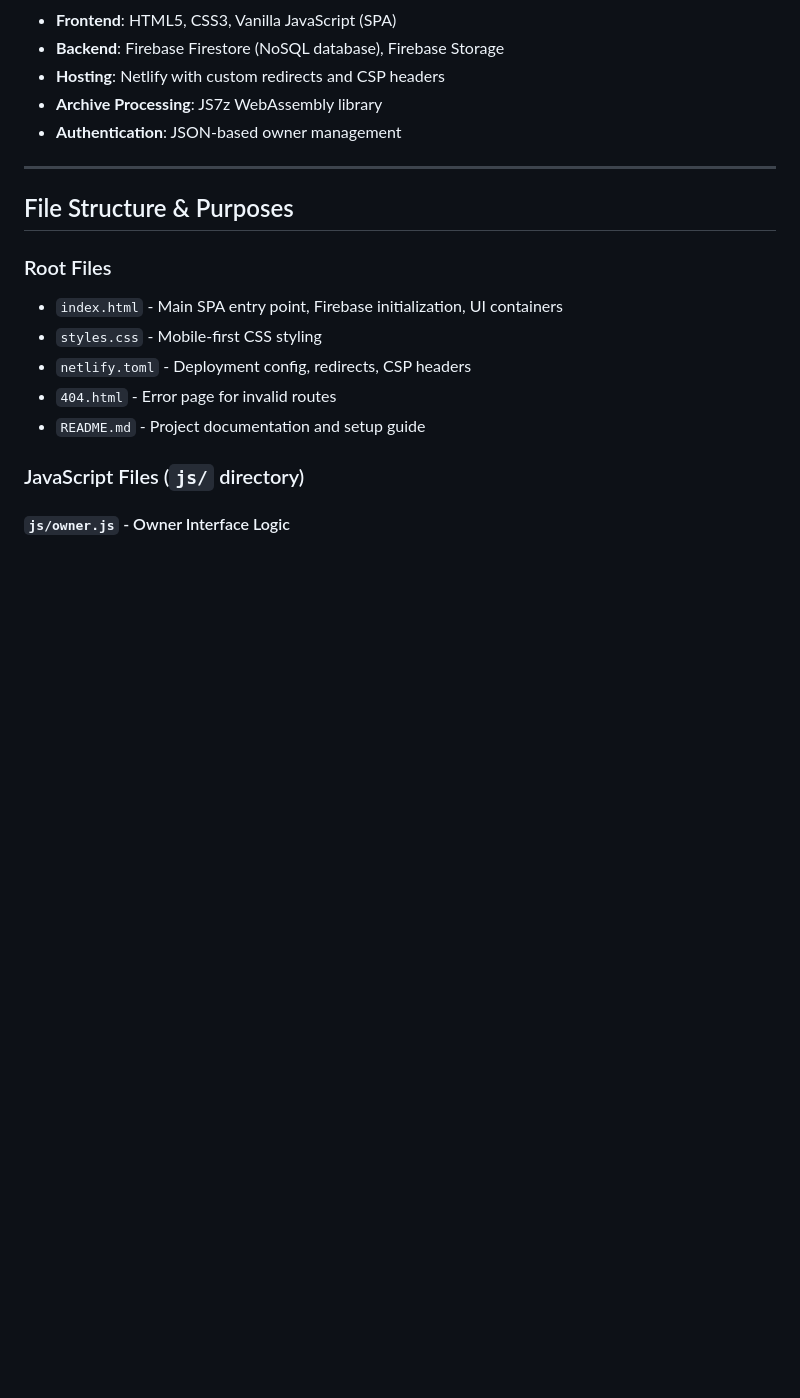
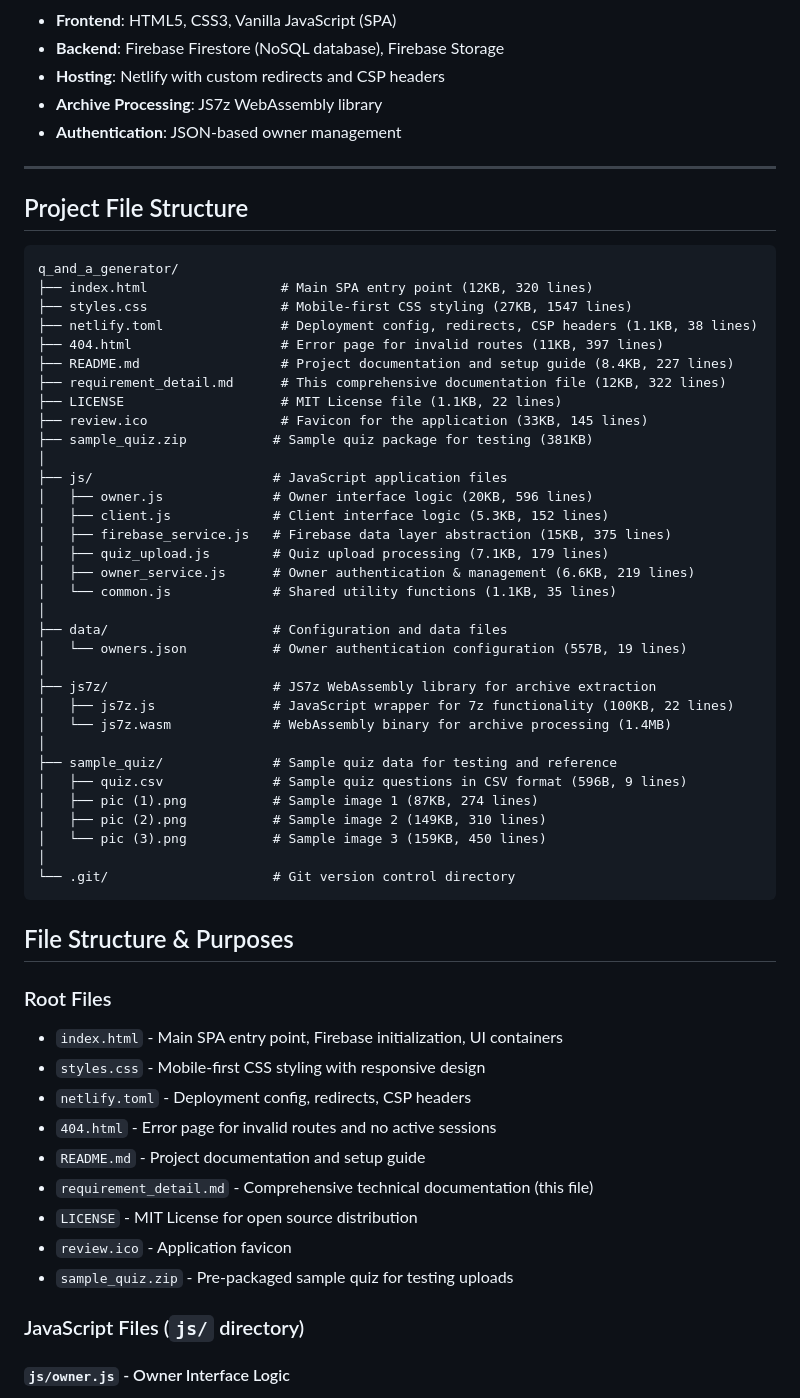
Before and after one commit to gostnort/q_and_a_generator, a Markdown page: requirement_detail.md, the part around the change printed below. Rendered like a GitHub page; blank space fills up the shorter version.

Commit message:
Add comprehensive project file structure to documentation
- Added complete directory tree with file sizes and line counts
- Documented all directories: js/, data/, js7z/, sample_quiz/
- Included detailed descriptions for each file and directory
- Added library files documentation (JS7z WebAssembly)
- Documented sample data structure and purpose
- Enhanced file purposes with technical details

This provides a complete project overview for future development reference.

````diff
--- a/requirement_detail.md
+++ b/requirement_detail.md
@@ -20,14 +20,56 @@ A web-based quiz sharing platform built with Netlify (frontend hosting) and Fire
 
 ---
 
+## Project File Structure
+
+```
+q_and_a_generator/
+├── index.html                 # Main SPA entry point (12KB, 320 lines)
+├── styles.css                 # Mobile-first CSS styling (27KB, 1547 lines)
+├── netlify.toml               # Deployment config, redirects, CSP headers (1.1KB, 38 lines)
+├── 404.html                   # Error page for invalid routes (11KB, 397 lines)
+├── README.md                  # Project documentation and setup guide (8.4KB, 227 lines)
+├── requirement_detail.md      # This comprehensive documentation file (12KB, 322 lines)
+├── LICENSE                    # MIT License file (1.1KB, 22 lines)
+├── review.ico                 # Favicon for the application (33KB, 145 lines)
+├── sample_quiz.zip           # Sample quiz package for testing (381KB)
+│
+├── js/                       # JavaScript application files
+│   ├── owner.js              # Owner interface logic (20KB, 596 lines)
+│   ├── client.js             # Client interface logic (5.3KB, 152 lines)
+│   ├── firebase_service.js   # Firebase data layer abstraction (15KB, 375 lines)
+│   ├── quiz_upload.js        # Quiz upload processing (7.1KB, 179 lines)
+│   ├── owner_service.js      # Owner authentication & management (6.6KB, 219 lines)
+│   └── common.js             # Shared utility functions (1.1KB, 35 lines)
+│
+├── data/                     # Configuration and data files
+│   └── owners.json           # Owner authentication configuration (557B, 19 lines)
+│
+├── js7z/                     # JS7z WebAssembly library for archive extraction
+│   ├── js7z.js               # JavaScript wrapper for 7z functionality (100KB, 22 lines)
+│   └── js7z.wasm             # WebAssembly binary for archive processing (1.4MB)
+│
+├── sample_quiz/              # Sample quiz data for testing and reference
+│   ├── quiz.csv              # Sample quiz questions in CSV format (596B, 9 lines)
+│   ├── pic (1).png           # Sample image 1 (87KB, 274 lines)
+│   ├── pic (2).png           # Sample image 2 (149KB, 310 lines)
+│   └── pic (3).png           # Sample image 3 (159KB, 450 lines)
+│
+└── .git/                     # Git version control directory
+```
+
 ## File Structure & Purposes
 
 ### Root Files
 - `index.html` - Main SPA entry point, Firebase initialization, UI containers
-- `styles.css` - Mobile-first CSS styling
+- `styles.css` - Mobile-first CSS styling with responsive design
 - `netlify.toml` - Deployment config, redirects, CSP headers
-- `404.html` - Error page for invalid routes
+- `404.html` - Error page for invalid routes and no active sessions
 - `README.md` - Project documentation and setup guide
+- `requirement_detail.md` - Comprehensive technical documentation (this file)
+- `LICENSE` - MIT License for open source distribution
+- `review.ico` - Application favicon
+- `sample_quiz.zip` - Pre-packaged sample quiz for testing uploads
 
 ### JavaScript Files (`js/` directory)
 
````
Also changed, not shown: other parts of requirement_detail.md (+31 -0 lines).
